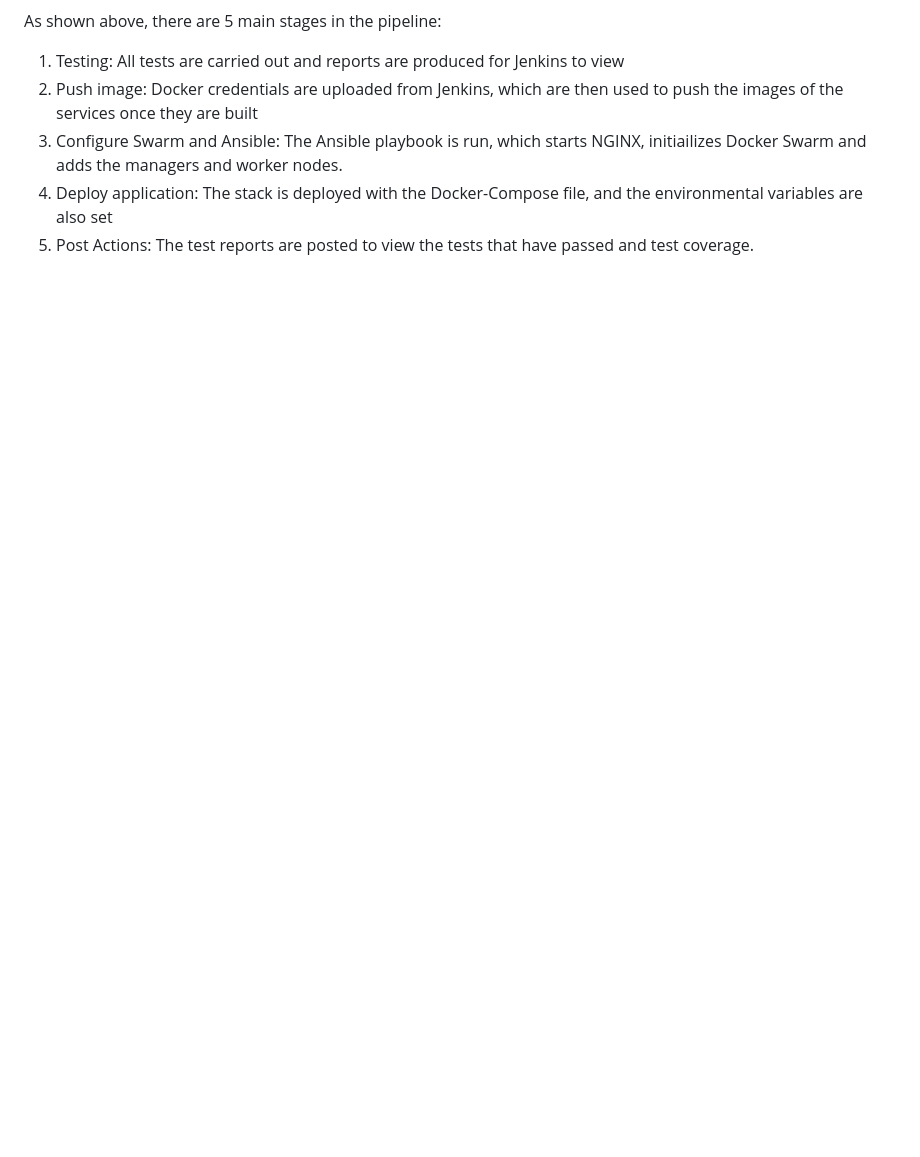
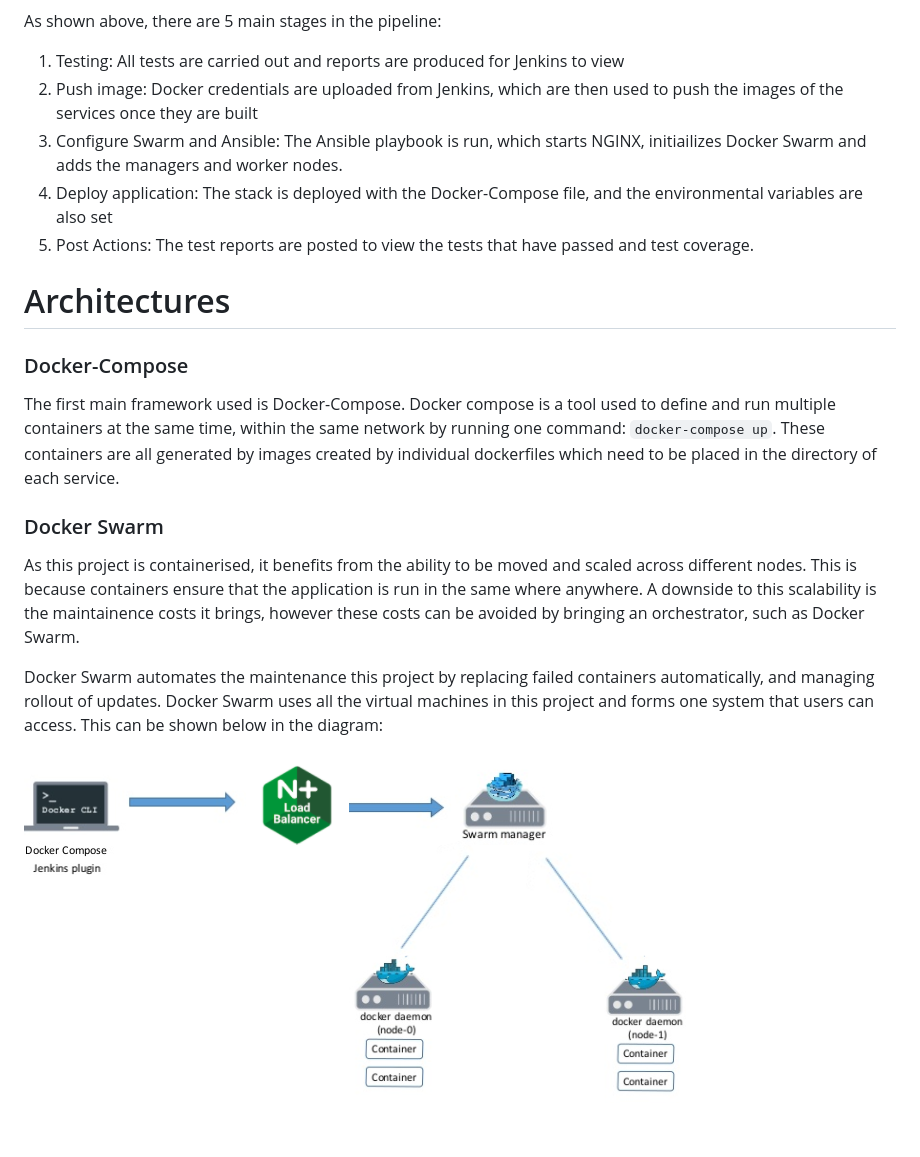
Before and after one commit to kunalsxngh/SFIA2, a Markdown page: README.md, the part around the change. Rendered like a GitHub page; pictures changed too: images/swarm.png (added); blank space fills up the shorter version.

Commit message:
Finished CI-CD section

```diff
--- a/README.md
+++ b/README.md
@@ -70,3 +70,15 @@ As shown above, there are 5 main stages in the pipeline:
 3) Configure Swarm and Ansible: The Ansible playbook is run, which starts NGINX, initiailizes Docker Swarm and adds the managers and worker nodes.
 4) Deploy application: The stack is deployed with the Docker-Compose file, and the environmental variables are also set
 5) Post Actions: The test reports are posted to view the tests that have passed and test coverage.
+
+# Architectures
+
+### Docker-Compose
+The first main framework used is Docker-Compose. Docker compose is a tool used to define and run multiple containers at the same time, within the same network by running one command: `docker-compose up`. These containers are all generated by images created by individual dockerfiles which need to be placed in the directory of each service.
+
+### Docker Swarm
+As this project is containerised, it benefits from the ability to be moved and scaled across different nodes. This is because containers ensure that the application is run in the same where anywhere. A downside to this scalability is the maintainence costs it brings, however these costs can be avoided by bringing an orchestrator, such as Docker Swarm.
+
+Docker Swarm automates the maintenance this project by replacing failed containers automatically, and managing rollout of updates. Docker Swarm uses all the virtual machines in this project and forms one system that users can access. This can be shown below in the diagram:
+
+![swarm](images/swarm.png)
```
